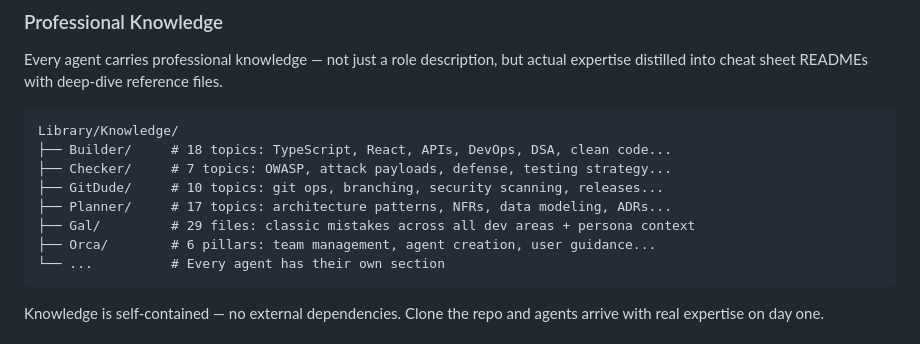
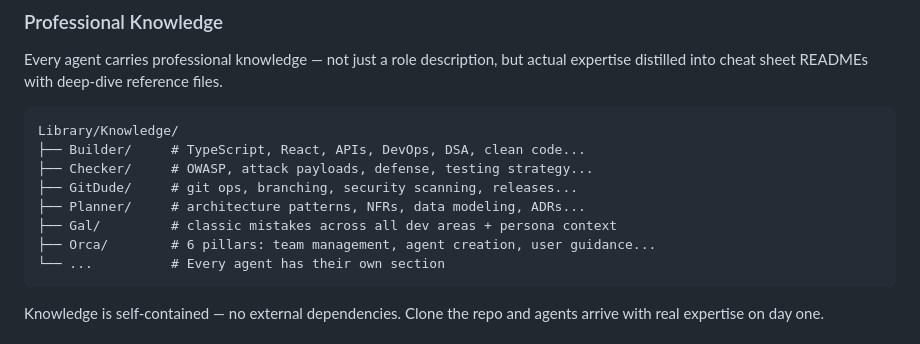
Before and after one commit to Nate-Vish/Auto-Mates, a Markdown page: README.md, the part around the change. Drawn GitHub-style.

Commit message:
Remove knowledge file counts from README
Numbers go stale when files are added or removed.

Co-Authored-By: Claude Opus 4.6 <noreply@anthropic.com>

````diff
--- a/README.md
+++ b/README.md
@@ -128,11 +128,11 @@ Every agent carries professional knowledge — not just a role description, but
 
 ```
 Library/Knowledge/
-├── Builder/     # 18 topics: TypeScript, React, APIs, DevOps, DSA, clean code...
-├── Checker/     # 7 topics: OWASP, attack payloads, defense, testing strategy...
-├── GitDude/     # 10 topics: git ops, branching, security scanning, releases...
-├── Planner/     # 17 topics: architecture patterns, NFRs, data modeling, ADRs...
-├── Gal/         # 29 files: classic mistakes across all dev areas + persona context
+├── Builder/     # TypeScript, React, APIs, DevOps, DSA, clean code...
+├── Checker/     # OWASP, attack payloads, defense, testing strategy...
+├── GitDude/     # git ops, branching, security scanning, releases...
+├── Planner/     # architecture patterns, NFRs, data modeling, ADRs...
+├── Gal/         # classic mistakes across all dev areas + persona context
 ├── Orca/        # 6 pillars: team management, agent creation, user guidance...
 └── ...          # Every agent has their own section
 ```
````
